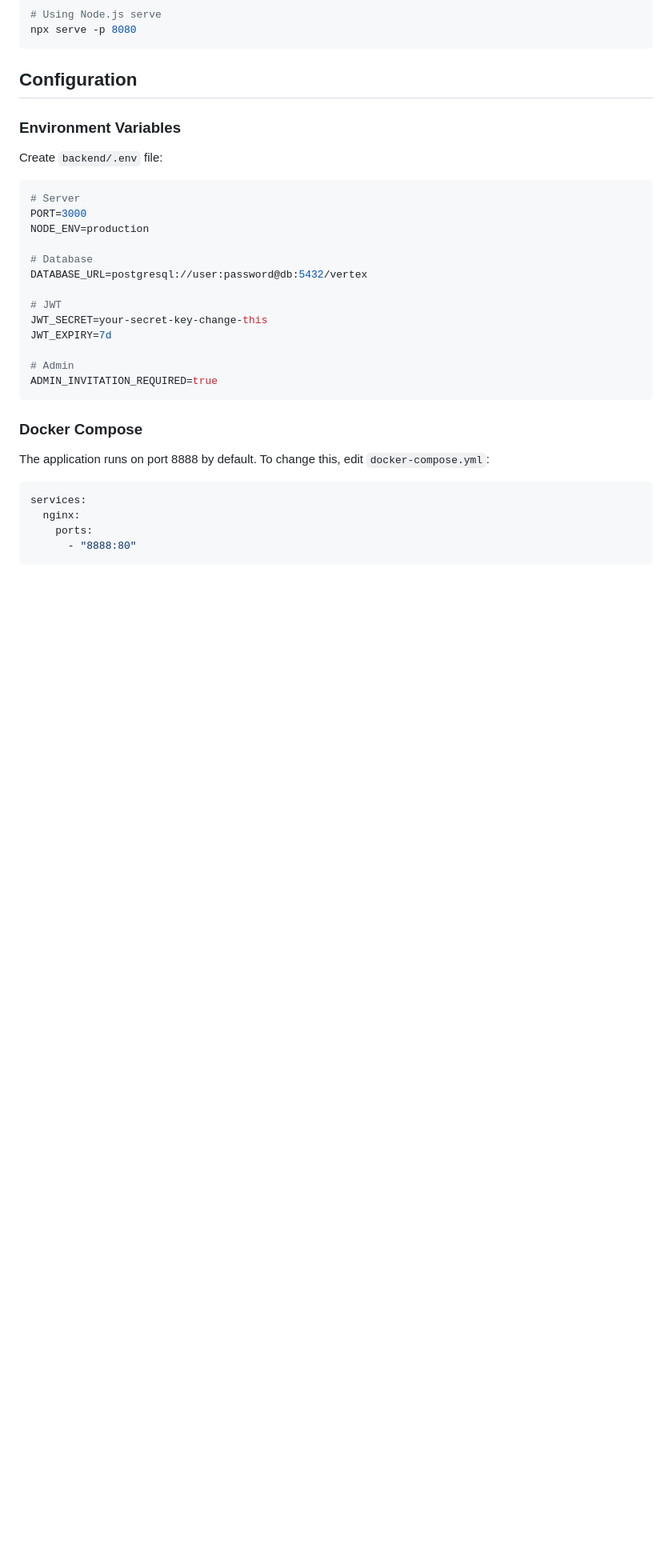
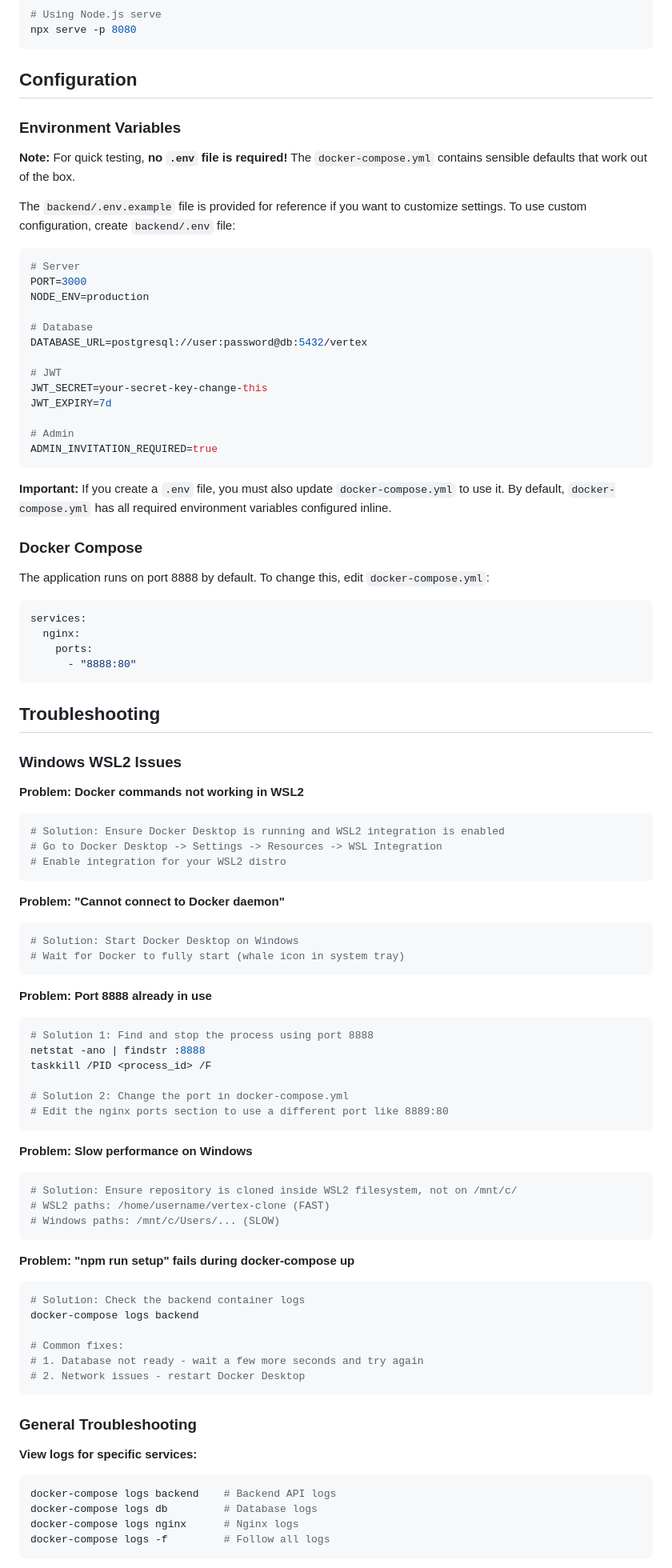
Before and after one commit to bahree/vertex-clone, a Markdown page: README.md, the part around one of its changes. Shown at 80% size. Drawn GitHub-style; blank space fills up the shorter version.

Commit message:
Add comprehensive Windows WSL2 setup documentation and troubleshooting guide
Co-authored-by: bahree <3529468+bahree@users.noreply.github.com>

````diff
--- a/README.md
+++ b/README.md
@@ -70,7 +114,9 @@ npx serve -p 8080
 
 ### Environment Variables
 
-Create `backend/.env` file:
+**Note:** For quick testing, **no `.env` file is required!** The `docker-compose.yml` contains sensible defaults that work out of the box.
+
+The `backend/.env.example` file is provided for reference if you want to customize settings. To use custom configuration, create `backend/.env` file:
 
 ```env
 # Server
@@ -88,6 +134,8 @@ JWT_EXPIRY=7d
 ADMIN_INVITATION_REQUIRED=true
 ```
 
+**Important:** If you create a `.env` file, you must also update `docker-compose.yml` to use it. By default, `docker-compose.yml` has all required environment variables configured inline.
+
 ### Docker Compose
 
 The application runs on port 8888 by default. To change this, edit `docker-compose.yml`:
@@ -98,3 +146,58 @@ services:
     ports:
       - "8888:80"
 ```
+
+## Troubleshooting
+
+### Windows WSL2 Issues
+
+**Problem: Docker commands not working in WSL2**
+```bash
+# Solution: Ensure Docker Desktop is running and WSL2 integration is enabled
+# Go to Docker Desktop -> Settings -> Resources -> WSL Integration
+# Enable integration for your WSL2 distro
+```
+
+**Problem: "Cannot connect to Docker daemon"**
+```bash
+# Solution: Start Docker Desktop on Windows
+# Wait for Docker to fully start (whale icon in system tray)
+```
+
+**Problem: Port 8888 already in use**
+```bash
+# Solution 1: Find and stop the process using port 8888
+netstat -ano | findstr :8888
+taskkill /PID <process_id> /F
+
+# Solution 2: Change the port in docker-compose.yml
+# Edit the nginx ports section to use a different port like 8889:80
+```
+
+**Problem: Slow performance on Windows**
+```bash
+# Solution: Ensure repository is cloned inside WSL2 filesystem, not on /mnt/c/
+# WSL2 paths: /home/username/vertex-clone (FAST)
+# Windows paths: /mnt/c/Users/... (SLOW)
+```
+
+**Problem: "npm run setup" fails during docker-compose up**
+```bash
+# Solution: Check the backend container logs
+docker-compose logs backend
+
+# Common fixes:
+# 1. Database not ready - wait a few more seconds and try again
+# 2. Network issues - restart Docker Desktop
+```
+
+### General Troubleshooting
+
+**View logs for specific services:**
+```bash
+docker-compose logs backend    # Backend API logs
+docker-compose logs db         # Database logs
+docker-compose logs nginx      # Nginx logs
+docker-compose logs -f         # Follow all logs
+```
+
````
Also changed, not shown: other parts of README.md (+93 -9 lines).
